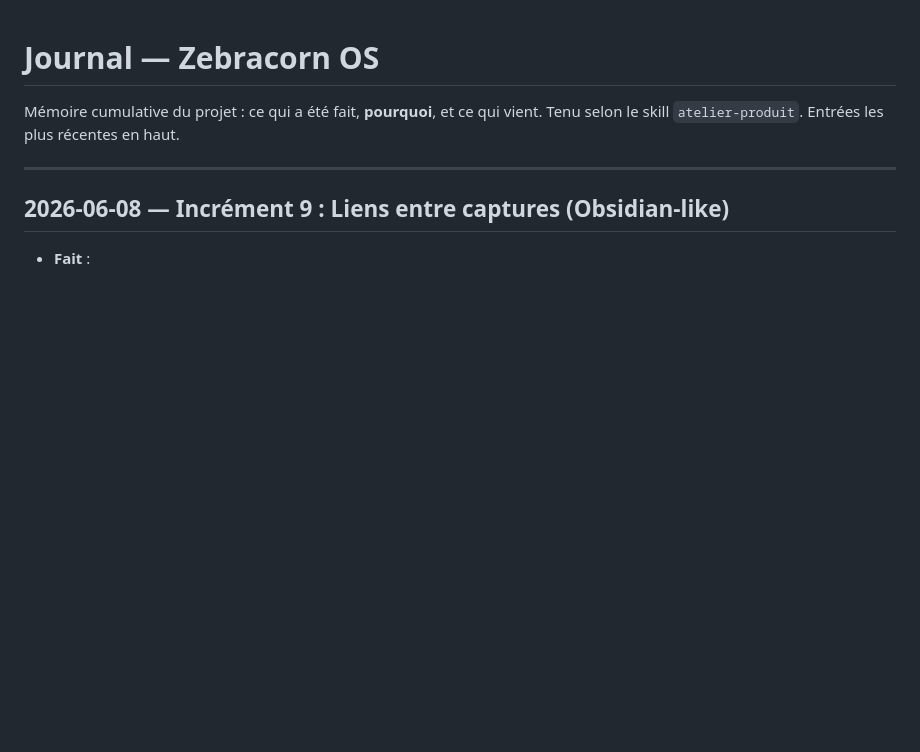
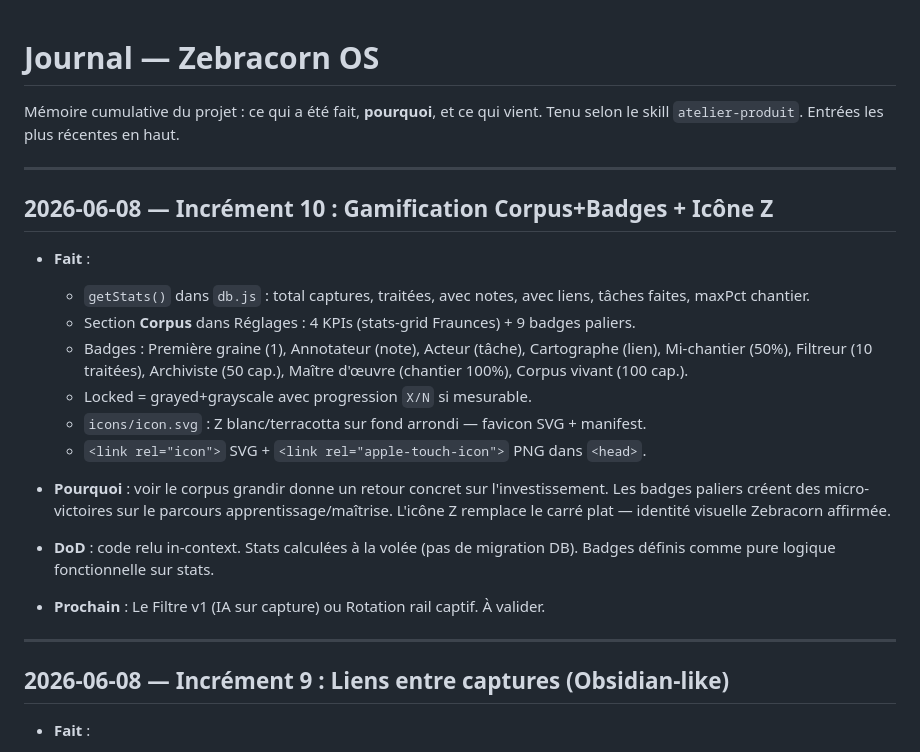
Before and after one commit to johannlemena-altmn/zebracorn-os, a Markdown page: JOURNAL.md, the part around the change. GitHub-like rendering; blank space fills up the shorter version.

Commit message:
chore: JOURNAL.md — incrément 10

```diff
--- a/JOURNAL.md
+++ b/JOURNAL.md
@@ -2,6 +2,28 @@
 
 Mémoire cumulative du projet : ce qui a été fait, **pourquoi**, et ce qui vient.
 Tenu selon le skill `atelier-produit`. Entrées les plus récentes en haut.
+
+---
+
+## 2026-06-08 — Incrément 10 : Gamification Corpus+Badges + Icône Z
+
+- **Fait** :
+  - `getStats()` dans `db.js` : total captures, traitées, avec notes, avec liens, tâches faites, maxPct chantier.
+  - Section **Corpus** dans Réglages : 4 KPIs (stats-grid Fraunces) + 9 badges paliers.
+  - Badges : Première graine (1), Annotateur (note), Acteur (tâche), Cartographe (lien),
+    Mi-chantier (50%), Filtreur (10 traitées), Archiviste (50 cap.), Maître d'œuvre (chantier 100%), Corpus vivant (100 cap.).
+  - Locked = grayed+grayscale avec progression `X/N` si mesurable.
+  - `icons/icon.svg` : Z blanc/terracotta sur fond arrondi — favicon SVG + manifest.
+  - `<link rel="icon">` SVG + `<link rel="apple-touch-icon">` PNG dans `<head>`.
+
+- **Pourquoi** : voir le corpus grandir donne un retour concret sur l'investissement.
+  Les badges paliers créent des micro-victoires sur le parcours apprentissage/maîtrise.
+  L'icône Z remplace le carré plat — identité visuelle Zebracorn affirmée.
+
+- **DoD** : code relu in-context. Stats calculées à la volée (pas de migration DB).
+  Badges définis comme pure logique fonctionnelle sur stats.
+
+- **Prochain** : Le Filtre v1 (IA sur capture) ou Rotation rail captif. À valider.
 
 ---
 
```
